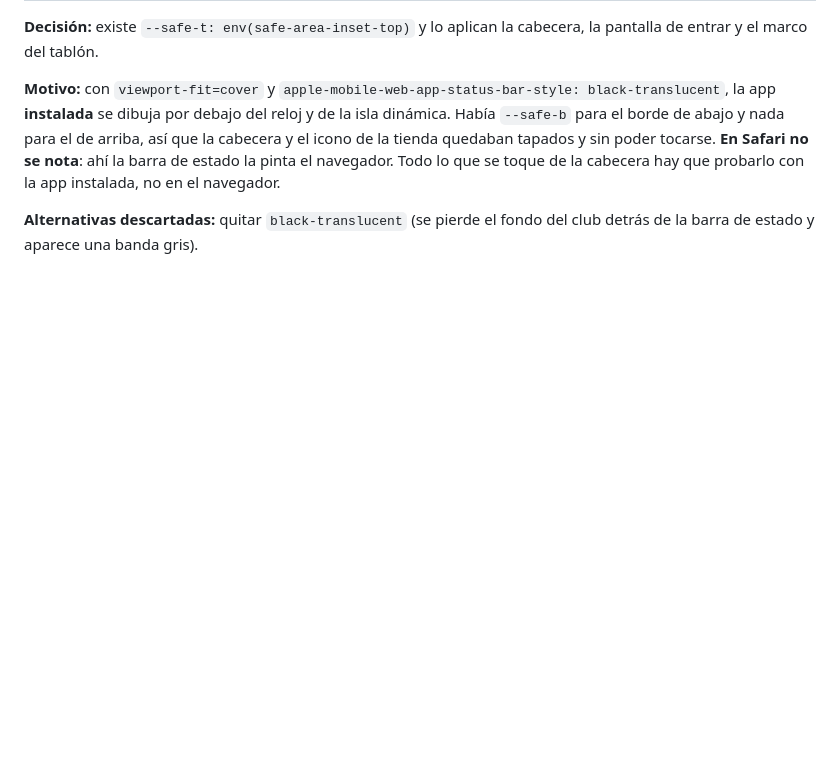
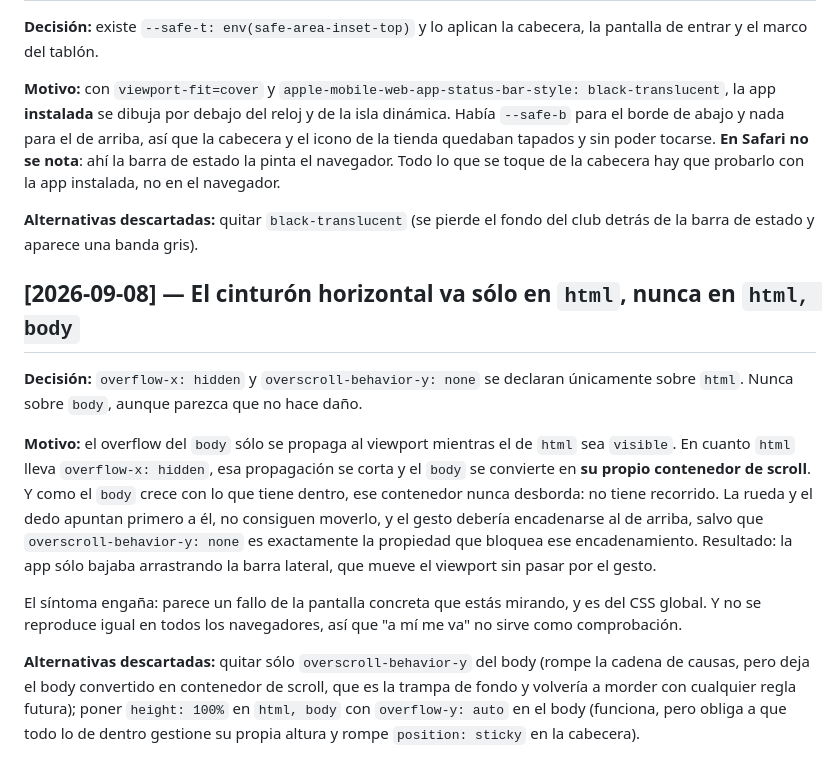
Before and after one commit to luismi1702/corunaatlantics, a Markdown page: docs/decisiones.md, the part around the change. Drawn GitHub-style; blank space fills up the shorter version.

Commit message:
Cierre de sesion: el fallo del scroll en el changelog y en decisiones
CHANGELOG: la entrada del 8 de septiembre con la causa explicada y lo que
queda pendiente, incluido decidir que hacer con instalar.js.
decisiones.md: por que el cinturon horizontal va solo en html y nunca en
`html, body`, con las dos alternativas que se descartaron.

CLAUDE.md sin tocar: no hay archivo nuevo que Claude deba conocer siempre ni
regla de trabajo distinta; el detalle del overflow vive donde se usa, comentado
en el CSS, y su razonamiento en decisiones.md.

Co-Authored-By: Claude Opus 5 <noreply@anthropic.com>
Claude-Session: https://claude.ai/code/session_0141H6yEdhQ2jH8GpvKpAjqs

```diff
--- a/docs/decisiones.md
+++ b/docs/decisiones.md
@@ -326,3 +326,27 @@ hay que probarlo con la app instalada, no en el navegador.
 
 **Alternativas descartadas:** quitar `black-translucent` (se pierde el fondo del club
 detrás de la barra de estado y aparece una banda gris).
+
+## [2026-09-08] — El cinturón horizontal va sólo en `html`, nunca en `html, body`
+
+**Decisión:** `overflow-x: hidden` y `overscroll-behavior-y: none` se declaran únicamente
+sobre `html`. Nunca sobre `body`, aunque parezca que no hace daño.
+
+**Motivo:** el overflow del `body` sólo se propaga al viewport mientras el de `html` sea
+`visible`. En cuanto `html` lleva `overflow-x: hidden`, esa propagación se corta y el
+`body` se convierte en **su propio contenedor de scroll**. Y como el `body` crece con lo
+que tiene dentro, ese contenedor nunca desborda: no tiene recorrido. La rueda y el dedo
+apuntan primero a él, no consiguen moverlo, y el gesto debería encadenarse al de arriba,
+salvo que `overscroll-behavior-y: none` es exactamente la propiedad que bloquea ese
+encadenamiento. Resultado: la app sólo bajaba arrastrando la barra lateral, que mueve el
+viewport sin pasar por el gesto.
+
+El síntoma engaña: parece un fallo de la pantalla concreta que estás mirando, y es del
+CSS global. Y no se reproduce igual en todos los navegadores, así que "a mí me va" no
+sirve como comprobación.
+
+**Alternativas descartadas:** quitar sólo `overscroll-behavior-y` del body (rompe la
+cadena de causas, pero deja el body convertido en contenedor de scroll, que es la trampa
+de fondo y volvería a morder con cualquier regla futura); poner `height: 100%` en `html,
+body` con `overflow-y: auto` en el body (funciona, pero obliga a que todo lo de dentro
+gestione su propia altura y rompe `position: sticky` en la cabecera).
```
Also changed, not shown: CHANGELOG.md (+14 -0 lines).
